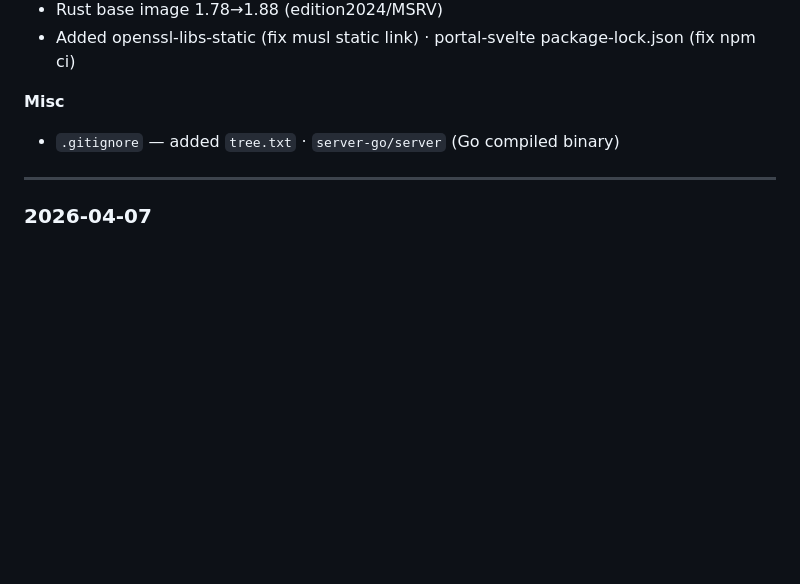
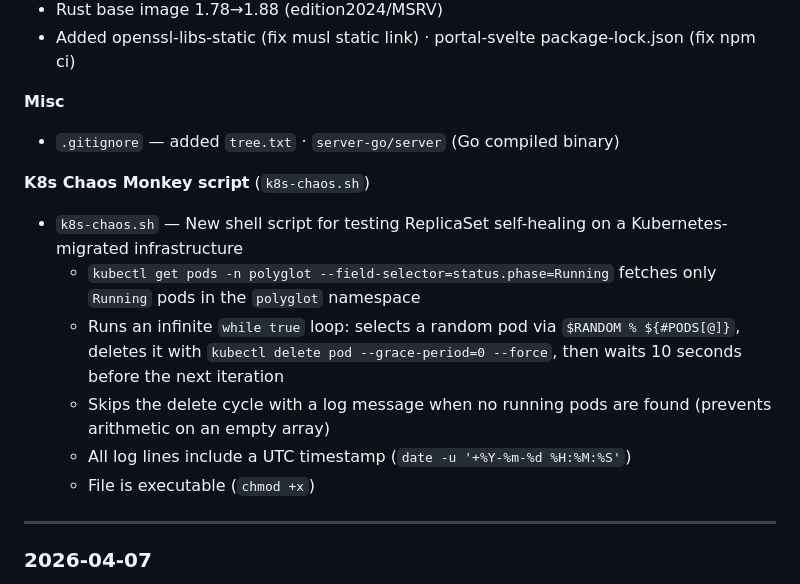
Before and after one commit to welchs1423/polyglot-infinity, a Markdown page: README.md, the part around the change. Rendered like a GitHub page; blank space fills up the shorter version.

Commit message:
Add K8s chaos monkey script

```diff
--- a/README.md
+++ b/README.md
@@ -589,6 +589,15 @@ Data flow: `Java Loom POST/PUT → Redis Pub/Sub (order-events) → Go WS Hub
 **Misc**
 - `.gitignore` — added `tree.txt` · `server-go/server` (Go compiled binary)
 
+**K8s Chaos Monkey script** (`k8s-chaos.sh`)
+
+- `k8s-chaos.sh` — New shell script for testing ReplicaSet self-healing on a Kubernetes-migrated infrastructure
+  - `kubectl get pods -n polyglot --field-selector=status.phase=Running` fetches only `Running` pods in the `polyglot` namespace
+  - Runs an infinite `while true` loop: selects a random pod via `$RANDOM % ${#PODS[@]}`, deletes it with `kubectl delete pod --grace-period=0 --force`, then waits 10 seconds before the next iteration
+  - Skips the delete cycle with a log message when no running pods are found (prevents arithmetic on an empty array)
+  - All log lines include a UTC timestamp (`date -u '+%Y-%m-%d %H:%M:%S'`)
+  - File is executable (`chmod +x`)
+
 ---
 
 ### 2026-04-07
```
